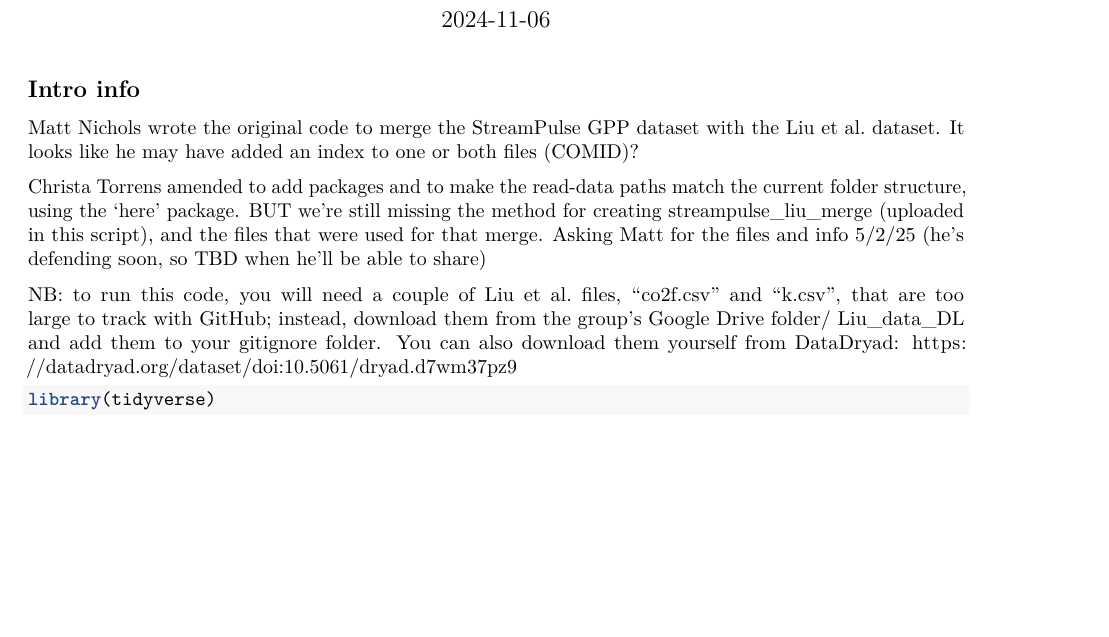
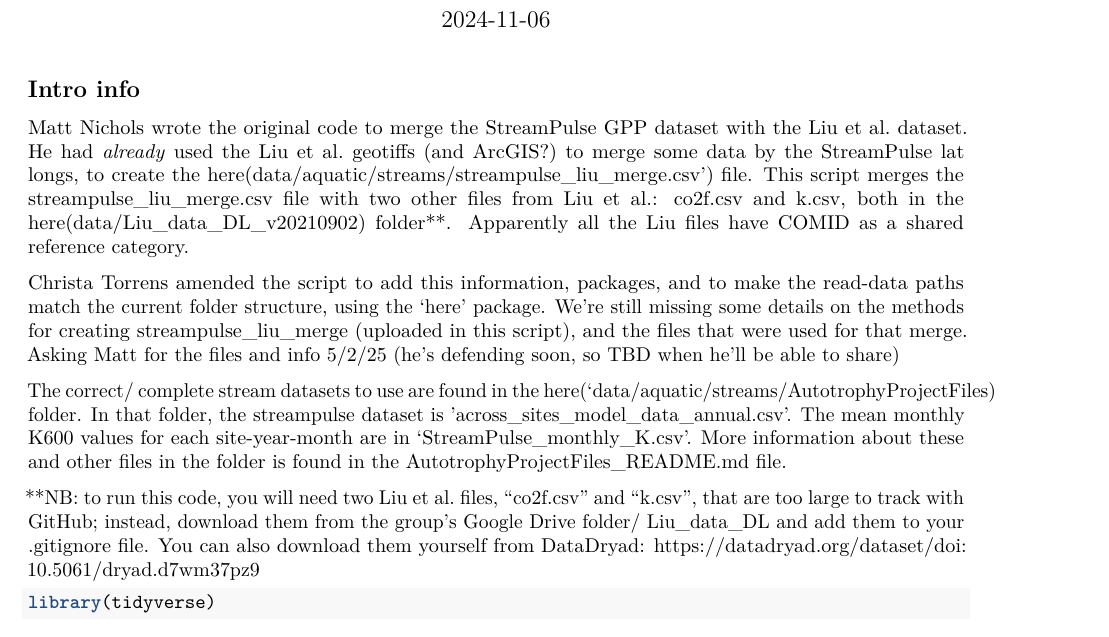
Before and after one commit to cltorrens/global_carbon_lab, an R Markdown document (code/merge_liu_streampulse.Rmd): part of page 1 of 2, cut so that both start at the same text, the shorter picture padded with empty space. Rendered offline with R 4.5, knitr and Pandoc, then LaTeX, with nearby package versions; some code elsewhere in the file could not run offline.

Commit message:
Updating information in 'merge_liu_streampulse.Rmd' and .gitignore

```diff
--- a/code/merge_liu_streampulse.Rmd
+++ b/code/merge_liu_streampulse.Rmd
@@ -7,11 +7,13 @@ date: "2024-11-06"
 ---
 
 ## Intro info
-Matt Nichols wrote the original code to merge the StreamPulse GPP dataset with the Liu et al. dataset. It looks like he may have added an index to one or both files (COMID)?
+Matt Nichols wrote the original code to merge the StreamPulse GPP dataset with the Liu et al. dataset. He had *already* used the Liu et al. geotiffs (and ArcGIS?) to merge some data by the StreamPulse lat longs, to create the here(data/aquatic/streams/streampulse_liu_merge.csv') file. This script merges the streampulse_liu_merge.csv file with two other files from Liu et al.: co2f.csv and k.csv, both in the here(data/Liu_data_DL_v20210902) folder**. Apparently all the Liu files have COMID as a shared reference category.
 
-Christa Torrens amended to add packages and to make the read-data paths match the current folder structure, using the 'here' package. BUT we're still missing the method for creating streampulse_liu_merge (uploaded in this script), and the files that were used for that merge.  Asking Matt for the files and info 5/2/25 (he's defending soon, so TBD when he'll be able to share)
+Christa Torrens amended the script to add this information, packages, and to make the read-data paths match the current folder structure, using the 'here' package.  We're still missing some details on the methods for creating streampulse_liu_merge (uploaded in this script), and the files that were used for that merge.  Asking Matt for the files and info 5/2/25 (he's defending soon, so TBD when he'll be able to share)
 
-NB: to run this code, you will need a couple of Liu et al. files, "co2f.csv" and "k.csv", that are too large to track with GitHub; instead, download them from the group's Google Drive folder/ Liu_data_DL and add them to your gitignore folder. You can also download them  yourself from DataDryad: https://datadryad.org/dataset/doi:10.5061/dryad.d7wm37pz9
+The correct/ complete stream datasets to use are found in the here('data/aquatic/streams/AutotrophyProjectFiles) folder. In that folder, the streampulse dataset is 'across_sites_model_data_annual.csv'. The mean monthly K600 values for each site-year-month are in 'StreamPulse_monthly_K.csv'. More information about these and other files in the folder is found in the AutotrophyProjectFiles_README.md file.
+
+**NB: to run this code, you will need two  Liu et al. files, "co2f.csv" and "k.csv", that are too large to track with GitHub; instead, download them from the group's Google Drive folder/ Liu_data_DL and add them to your .gitignore file. You can also download them  yourself from DataDryad: https://datadryad.org/dataset/doi:10.5061/dryad.d7wm37pz9
 
 
 
```
Also changed, not shown: data/aquatic/streams/Liu_data_DL_v20210902/Supplementary_Data_1_aquaticCO2dataliterature.csv (renamed from data/aquatic/streams/Liu_data_DL_doi_10_5061_dryad_d7wm37pz9__v20210902/Supplementary_Data_1_aquaticCO2dataliterature.csv), 1 other file.
